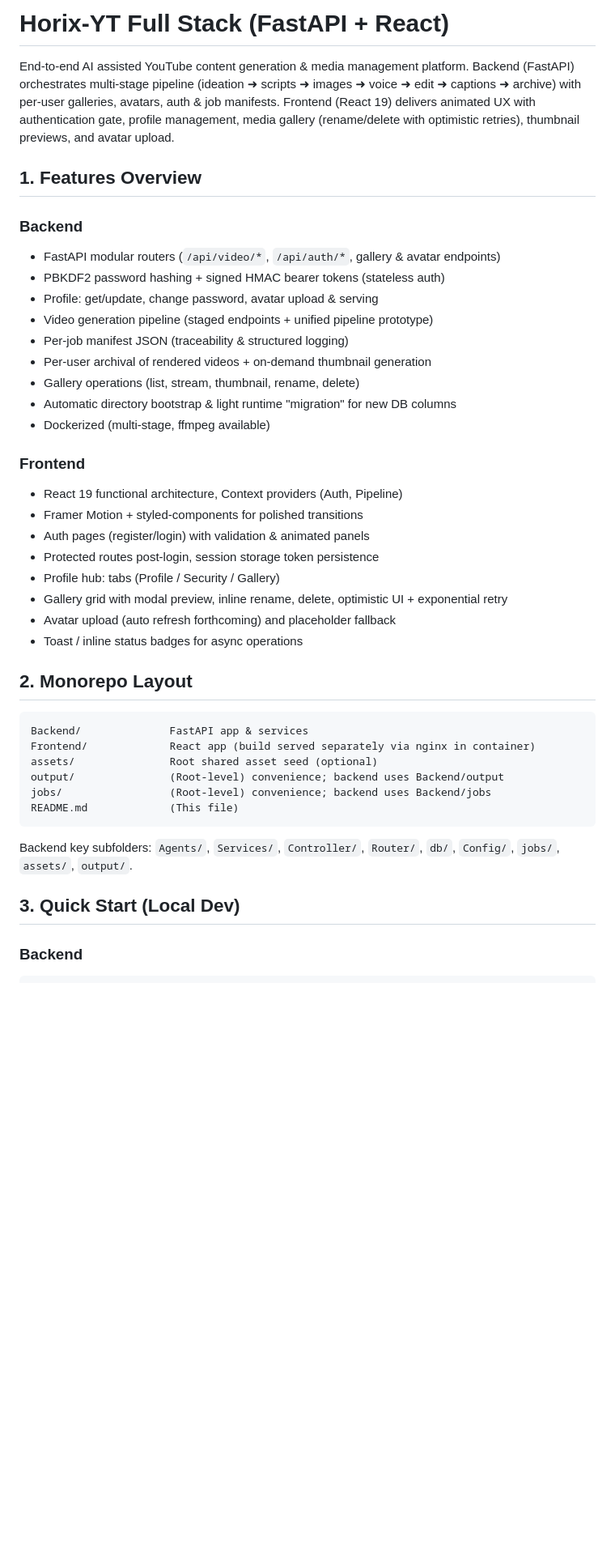
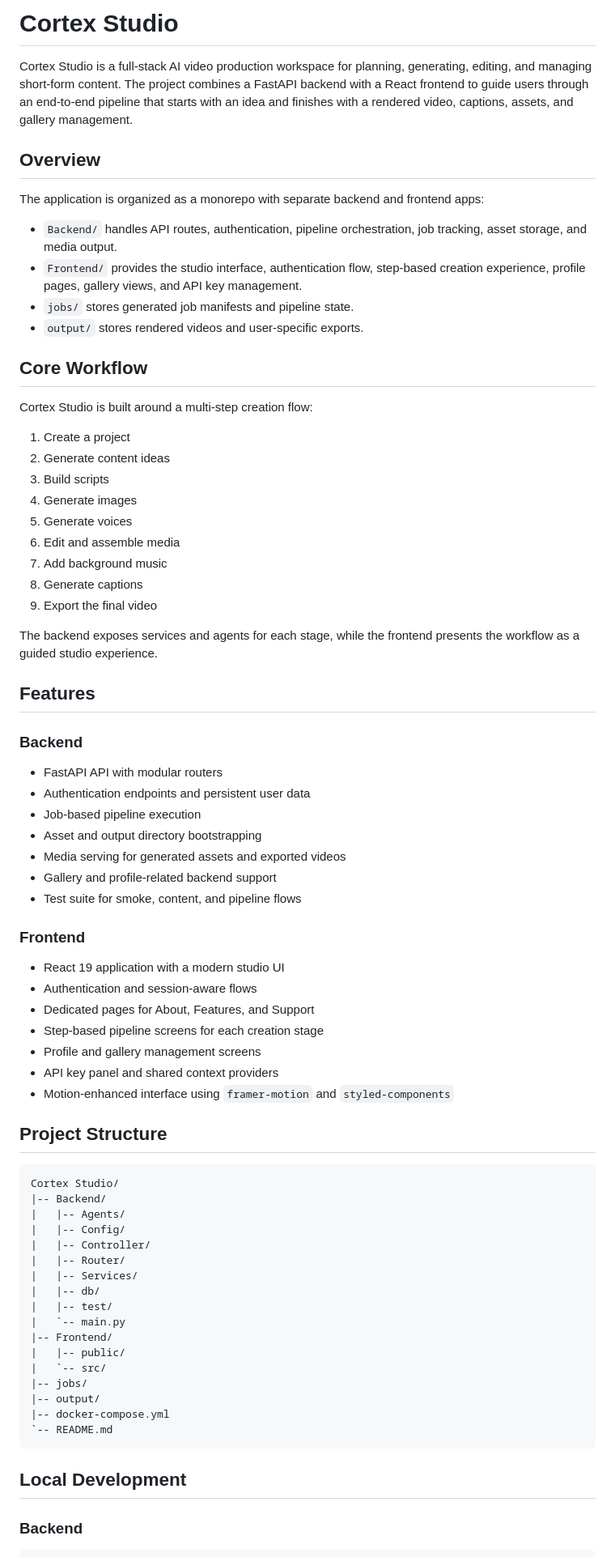
Before and after one commit to sabarim6369/Cortex-Studio, a Markdown page: README.md, the part around one of its changes. Shown at 81% size. Rendered like a GitHub page; blank space fills up the shorter version.

````diff
--- a/README.md
+++ b/README.md
@@ -1,39 +1,76 @@
-# Horix-YT Full Stack (FastAPI + React)
+# Cortex Studio
 
-End-to-end AI assisted YouTube content generation & media management platform. Backend (FastAPI) orchestrates multi‑stage pipeline (ideation ➜ scripts ➜ images ➜ voice ➜ edit ➜ captions ➜ archive) with per‑user galleries, avatars, auth & job manifests. Frontend (React 19) delivers animated UX with authentication gate, profile management, media gallery (rename/delete with optimistic retries), thumbnail previews, and avatar upload.
+Cortex Studio is a full-stack AI video production workspace for planning, generating, editing, and managing short-form content. The project combines a FastAPI backend with a React frontend to guide users through an end-to-end pipeline that starts with an idea and finishes with a rendered video, captions, assets, and gallery management.
 
-## 1. Features Overview
+## Overview
+
+The application is organized as a monorepo with separate backend and frontend apps:
+
+- `Backend/` handles API routes, authentication, pipeline orchestration, job tracking, asset storage, and media output.
+- `Frontend/` provides the studio interface, authentication flow, step-based creation experience, profile pages, gallery views, and API key management.
+- `jobs/` stores generated job manifests and pipeline state.
+- `output/` stores rendered videos and user-specific exports.
+
+## Core Workflow
+
+Cortex Studio is built around a multi-step creation flow:
+
+1. Create a project
+2. Generate content ideas
+3. Build scripts
+4. Generate images
+5. Generate voices
+6. Edit and assemble media
+7. Add background music
+8. Generate captions
+9. Export the final video
+
+The backend exposes services and agents for each stage, while the frontend presents the workflow as a guided studio experience.
+
+## Features
+
 ### Backend
-- FastAPI modular routers (`/api/video/*`, `/api/auth/*`, gallery & avatar endpoints)
-- PBKDF2 password hashing + signed HMAC bearer tokens (stateless auth)
-- Profile: get/update, change password, avatar upload & serving
-- Video generation pipeline (staged endpoints + unified pipeline prototype)
-- Per-job manifest JSON (traceability & structured logging)
-- Per-user archival of rendered videos + on-demand thumbnail generation
-- Gallery operations (list, stream, thumbnail, rename, delete)
-- Automatic directory bootstrap & light runtime "migration" for new DB columns
-- Dockerized (multi-stage, ffmpeg available)
+
+- FastAPI API with modular routers
+- Authentication endpoints and persistent user data
+- Job-based pipeline execution
+- Asset and output directory bootstrapping
+- Media serving for generated assets and exported videos
+- Gallery and profile-related backend support
+- Test suite for smoke, content, and pipeline flows
 
 ### Frontend
-- React 19 functional architecture, Context providers (Auth, Pipeline)
-- Framer Motion + styled-components for polished transitions
-- Auth pages (register/login) with validation & animated panels
-- Protected routes post-login, session storage token persistence
-- Profile hub: tabs (Profile / Security / Gallery)
-- Gallery grid with modal preview, inline rename, delete, optimistic UI + exponential retry
-- Avatar upload (auto refresh forthcoming) and placeholder fallback
-- Toast / inline status badges for async operations
 
-## 2. Monorepo Layout
+- React 19 application with a modern studio UI
+- Authentication and session-aware flows
+- Dedicated pages for About, Features, and Support
+- Step-based pipeline screens for each creation stage
+- Profile and gallery management screens
+- API key panel and shared context providers
+- Motion-enhanced interface using `framer-motion` and `styled-components`
+
+## Project Structure
+
+```text
+Cortex Studio/
+|-- Backend/
+|   |-- Agents/
+|   |-- Config/
+|   |-- Controller/
+|   |-- Router/
+|   |-- Services/
+|   |-- db/
+|   |-- test/
+|   `-- main.py
+|-- Frontend/
+|   |-- public/
+|   `-- src/
+|-- jobs/
+|-- output/
+|-- docker-compose.yml
+`-- README.md
 ```
-Backend/              FastAPI app & services
-Frontend/             React app (build served separately via nginx in container)
-assets/               Root shared asset seed (optional)
-output/               (Root-level) convenience; backend uses Backend/output
-jobs/                 (Root-level) convenience; backend uses Backend/jobs
-README.md             (This file)
-```
-Backend key subfolders: `Agents/`, `Services/`, `Controller/`, `Router/`, `db/`, `Config/`, `jobs/`, `assets/`, `output/`.
 
-## 3. Quick Start (Local Dev)
+## Local Development
+
 ### Backend
````
Also changed, not shown: other parts of README.md (+73 -61 lines).
